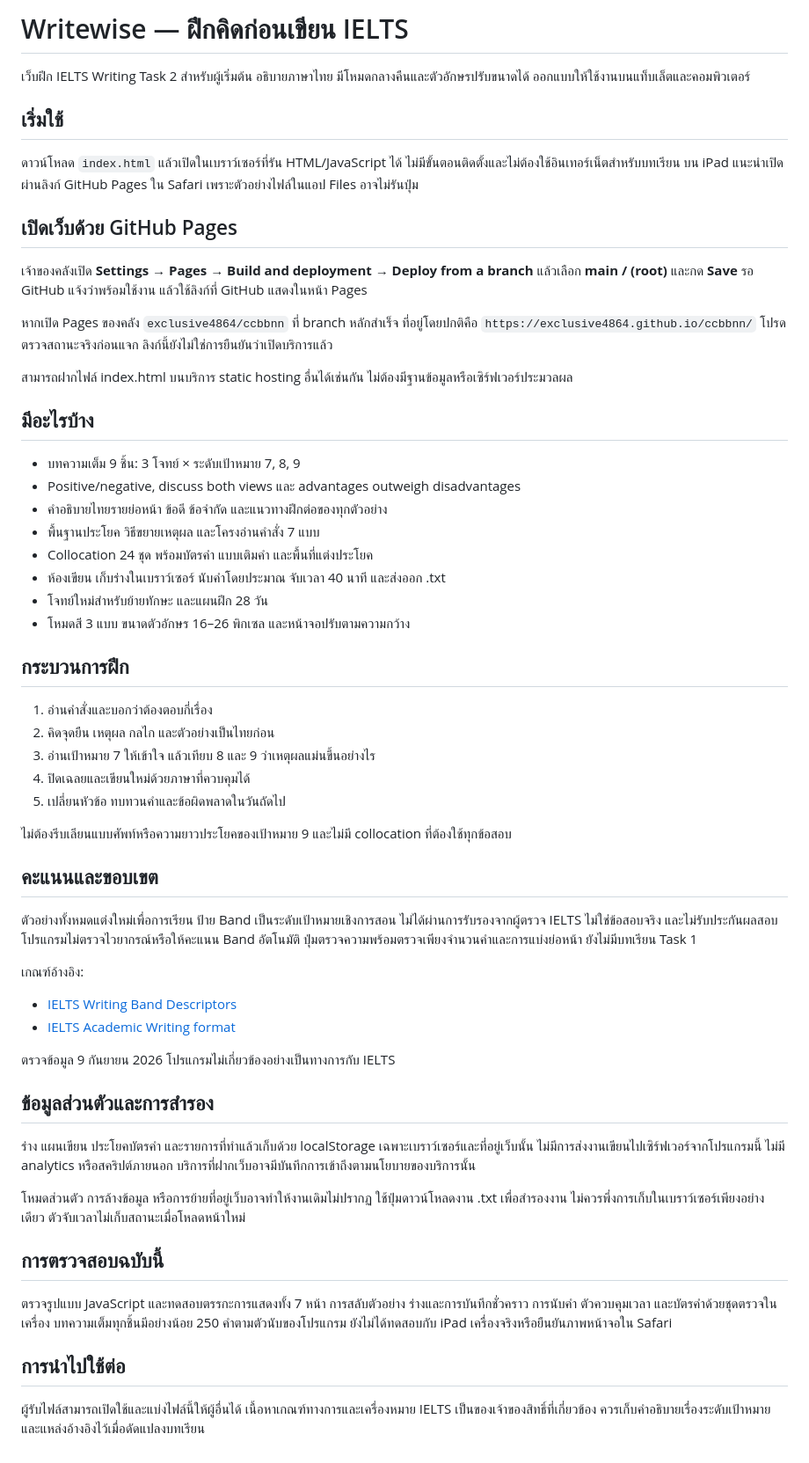
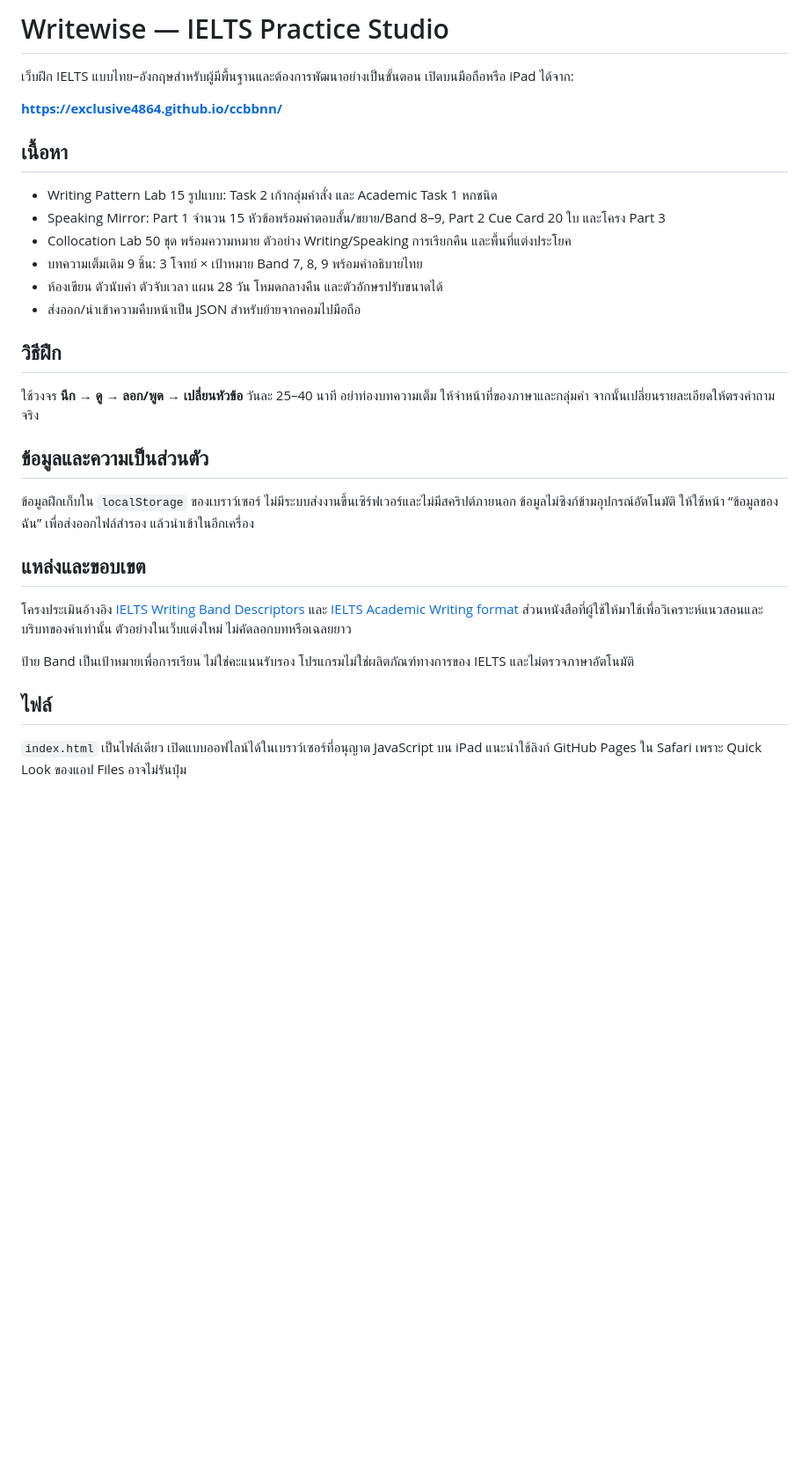
Before and after one commit to exclusive4864/ccbbnn, a Markdown page: README.md, the part around the change. Shown at 88% size. Drawn GitHub-style; blank space fills up the shorter version.

Commit message:
Document expanded Writewise practice modules

```diff
--- a/README.md
+++ b/README.md
@@ -1,61 +1,32 @@
-# Writewise — ฝึกคิดก่อนเขียน IELTS
+# Writewise — IELTS Practice Studio
 
-เว็บฝึก IELTS Writing Task 2 สำหรับผู้เริ่มต้น อธิบายภาษาไทย มีโหมดกลางคืนและตัวอักษรปรับขนาดได้ ออกแบบให้ใช้งานบนแท็บเล็ตและคอมพิวเตอร์
+เว็บฝึก IELTS แบบไทย–อังกฤษสำหรับผู้มีพื้นฐานและต้องการพัฒนาอย่างเป็นขั้นตอน เปิดบนมือถือหรือ iPad ได้จาก:
 
-## เริ่มใช้
+**https://exclusive4864.github.io/ccbbnn/**
 
-ดาวน์โหลด `index.html` แล้วเปิดในเบราว์เซอร์ที่รัน HTML/JavaScript ได้ ไม่มีขั้นตอนติดตั้งและไม่ต้องใช้อินเทอร์เน็ตสำหรับบทเรียน บน iPad แนะนำเปิดผ่านลิงก์ GitHub Pages ใน Safari เพราะตัวอย่างไฟล์ในแอป Files อาจไม่รันปุ่ม
+## เนื้อหา
 
-## เปิดเว็บด้วย GitHub Pages
+- Writing Pattern Lab 15 รูปแบบ: Task 2 เก้ากลุ่มคำสั่ง และ Academic Task 1 หกชนิด
+- Speaking Mirror: Part 1 จำนวน 15 หัวข้อพร้อมคำตอบสั้น/ขยาย/Band 8–9, Part 2 Cue Card 20 ใบ และโครง Part 3
+- Collocation Lab 50 ชุด พร้อมความหมาย ตัวอย่าง Writing/Speaking การเรียกคืน และพื้นที่แต่งประโยค
+- บทความเต็มเดิม 9 ชิ้น: 3 โจทย์ × เป้าหมาย Band 7, 8, 9 พร้อมคำอธิบายไทย
+- ห้องเขียน ตัวนับคำ ตัวจับเวลา แผน 28 วัน โหมดกลางคืน และตัวอักษรปรับขนาดได้
+- ส่งออก/นำเข้าความคืบหน้าเป็น JSON สำหรับย้ายจากคอมไปมือถือ
 
-เจ้าของคลังเปิด **Settings → Pages → Build and deployment → Deploy from a branch** แล้วเลือก **main / (root)** และกด **Save** รอ GitHub แจ้งว่าพร้อมใช้งาน แล้วใช้ลิงก์ที่ GitHub แสดงในหน้า Pages
+## วิธีฝึก
 
-หากเปิด Pages ของคลัง `exclusive4864/ccbbnn` ที่ branch หลักสำเร็จ ที่อยู่โดยปกติคือ `https://exclusive4864.github.io/ccbbnn/` โปรดตรวจสถานะจริงก่อนแจก ลิงก์นี้ยังไม่ใช่การยืนยันว่าเปิดบริการแล้ว
+ใช้วงจร **นึก → ดู → ลอก/พูด → เปลี่ยนหัวข้อ** วันละ 25–40 นาที อย่าท่องบทความเต็ม ให้จำหน้าที่ของภาษาและกลุ่มคำ จากนั้นเปลี่ยนรายละเอียดให้ตรงคำถามจริง
 
-สามารถฝากไฟล์ index.html บนบริการ static hosting อื่นได้เช่นกัน ไม่ต้องมีฐานข้อมูลหรือเซิร์ฟเวอร์ประมวลผล
+## ข้อมูลและความเป็นส่วนตัว
 
-## มีอะไรบ้าง
+ข้อมูลฝึกเก็บใน `localStorage` ของเบราว์เซอร์ ไม่มีระบบส่งงานขึ้นเซิร์ฟเวอร์และไม่มีสคริปต์ภายนอก ข้อมูลไม่ซิงก์ข้ามอุปกรณ์อัตโนมัติ ให้ใช้หน้า “ข้อมูลของฉัน” เพื่อส่งออกไฟล์สำรอง แล้วนำเข้าในอีกเครื่อง
 
-- บทความเต็ม 9 ชิ้น: 3 โจทย์ × ระดับเป้าหมาย 7, 8, 9
-- Positive/negative, discuss both views และ advantages outweigh disadvantages
-- คำอธิบายไทยรายย่อหน้า ข้อดี ข้อจำกัด และแนวทางฝึกต่อของทุกตัวอย่าง
-- พื้นฐานประโยค วิธีขยายเหตุผล และโครงอ่านคำสั่ง 7 แบบ
-- Collocation 24 ชุด พร้อมบัตรคำ แบบเติมคำ และพื้นที่แต่งประโยค
-- ห้องเขียน เก็บร่างในเบราว์เซอร์ นับคำโดยประมาณ จับเวลา 40 นาที และส่งออก .txt
-- โจทย์ใหม่สำหรับย้ายทักษะ และแผนฝึก 28 วัน
-- โหมดสี 3 แบบ ขนาดตัวอักษร 16–26 พิกเซล และหน้าจอปรับตามความกว้าง
+## แหล่งและขอบเขต
 
-## กระบวนการฝึก
+โครงประเมินอ้างอิง [IELTS Writing Band Descriptors](https://ielts.org/cdn/ielts-guides/ielts-writing-band-descriptors.pdf) และ [IELTS Academic Writing format](https://ielts.org/take-a-test/test-types/ielts-academic-test/ielts-academic-format-writing) ส่วนหนังสือที่ผู้ใช้ให้มาใช้เพื่อวิเคราะห์แนวสอนและบริบทของคำเท่านั้น ตัวอย่างในเว็บแต่งใหม่ ไม่คัดลอกบทหรือเฉลยยาว
 
-1. อ่านคำสั่งและบอกว่าต้องตอบกี่เรื่อง
-2. คิดจุดยืน เหตุผล กลไก และตัวอย่างเป็นไทยก่อน
-3. อ่านเป้าหมาย 7 ให้เข้าใจ แล้วเทียบ 8 และ 9 ว่าเหตุผลแม่นขึ้นอย่างไร
-4. ปิดเฉลยและเขียนใหม่ด้วยภาษาที่ควบคุมได้
-5. เปลี่ยนหัวข้อ ทบทวนคำและข้อผิดพลาดในวันถัดไป
+ป้าย Band เป็นเป้าหมายเพื่อการเรียน ไม่ใช่คะแนนรับรอง โปรแกรมไม่ใช่ผลิตภัณฑ์ทางการของ IELTS และไม่ตรวจภาษาอัตโนมัติ
 
-ไม่ต้องรีบเลียนแบบศัพท์หรือความยาวประโยคของเป้าหมาย 9 และไม่มี collocation ที่ต้องใช้ทุกข้อสอบ
+## ไฟล์
 
-## คะแนนและขอบเขต
-
-ตัวอย่างทั้งหมดแต่งใหม่เพื่อการเรียน ป้าย Band เป็นระดับเป้าหมายเชิงการสอน ไม่ได้ผ่านการรับรองจากผู้ตรวจ IELTS ไม่ใช่ข้อสอบจริง และไม่รับประกันผลสอบ โปรแกรมไม่ตรวจไวยากรณ์หรือให้คะแนน Band อัตโนมัติ ปุ่มตรวจความพร้อมตรวจเพียงจำนวนคำและการแบ่งย่อหน้า ยังไม่มีบทเรียน Task 1
-
-เกณฑ์อ้างอิง:
-
-- [IELTS Writing Band Descriptors](https://ielts.org/cdn/ielts-guides/ielts-writing-band-descriptors.pdf)
-- [IELTS Academic Writing format](https://ielts.org/take-a-test/test-types/ielts-academic-test/ielts-academic-format-writing)
-
-ตรวจข้อมูล 9 กันยายน 2026 โปรแกรมไม่เกี่ยวข้องอย่างเป็นทางการกับ IELTS
-
-## ข้อมูลส่วนตัวและการสำรอง
-
-ร่าง แผนเขียน ประโยคบัตรคำ และรายการที่ทำแล้วเก็บด้วย localStorage เฉพาะเบราว์เซอร์และที่อยู่เว็บนั้น ไม่มีการส่งงานเขียนไปเซิร์ฟเวอร์จากโปรแกรมนี้ ไม่มี analytics หรือสคริปต์ภายนอก บริการที่ฝากเว็บอาจมีบันทึกการเข้าถึงตามนโยบายของบริการนั้น
-
-โหมดส่วนตัว การล้างข้อมูล หรือการย้ายที่อยู่เว็บอาจทำให้งานเดิมไม่ปรากฏ ใช้ปุ่มดาวน์โหลดงาน .txt เพื่อสำรองงาน ไม่ควรพึ่งการเก็บในเบราว์เซอร์เพียงอย่างเดียว ตัวจับเวลาไม่เก็บสถานะเมื่อโหลดหน้าใหม่
-
-## การตรวจสอบฉบับนี้
-
-ตรวจรูปแบบ JavaScript และทดสอบตรรกะการแสดงทั้ง 7 หน้า การสลับตัวอย่าง ร่างและการบันทึกชั่วคราว การนับคำ ตัวควบคุมเวลา และบัตรคำด้วยชุดตรวจในเครื่อง บทความเต็มทุกชิ้นมีอย่างน้อย 250 คำตามตัวนับของโปรแกรม ยังไม่ได้ทดสอบกับ iPad เครื่องจริงหรือยืนยันภาพหน้าจอใน Safari
-
-## การนำไปใช้ต่อ
-
-ผู้รับไฟล์สามารถเปิดใช้และแบ่งไฟล์นี้ให้ผู้อื่นได้ เนื้อหาเกณฑ์ทางการและเครื่องหมาย IELTS เป็นของเจ้าของสิทธิ์ที่เกี่ยวข้อง ควรเก็บคำอธิบายเรื่องระดับเป้าหมายและแหล่งอ้างอิงไว้เมื่อดัดแปลงบทเรียน
+`index.html` เป็นไฟล์เดียว เปิดแบบออฟไลน์ได้ในเบราว์เซอร์ที่อนุญาต JavaScript บน iPad แนะนำใช้ลิงก์ GitHub Pages ใน Safari เพราะ Quick Look ของแอป Files อาจไม่รันปุ่ม
```
